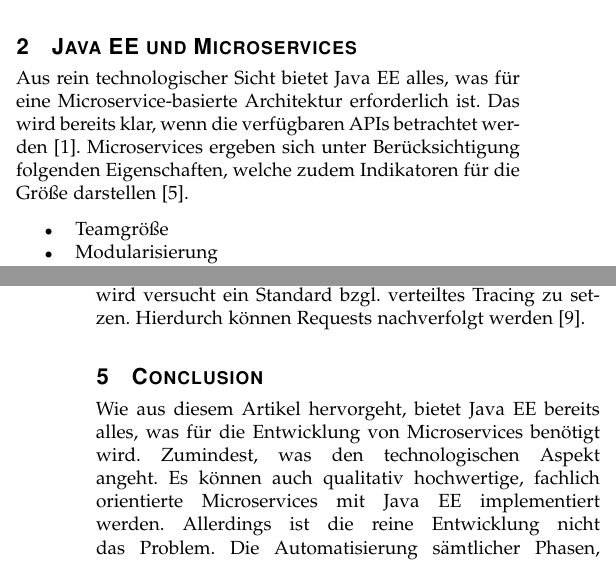
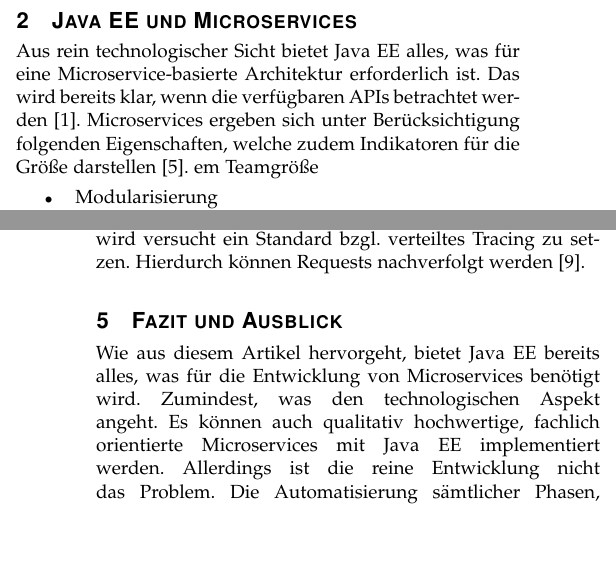
Before and after one commit to NexusHero/Microprofile-Documentation, a LaTeX paper (main.tex, which reads Subpages/Conclusion.tex, Subpages/Kapitel1.tex): two parts of the columns of pages 1 and 4 of 4, joined at a grey line, cut so that both start at the same text, the shorter picture padded with empty space. Compiled offline with pdfLaTeX.

Commit message:
abstract, english-to-german-sections translated

```diff
--- a/Subpages/Conclusion.tex
+++ b/Subpages/Conclusion.tex
@@ -1,4 +1,4 @@
-\section{Conclusion}
+\section{Fazit und Ausblick}
 Wie aus diesem Artikel hervorgeht, bietet Java EE bereits alles, was für die Entwicklung von Microservices benötigt wird. Zumindest, was den technologischen Aspekt angeht. Es können auch qualitativ hochwertige, fachlich orientierte Microservices mit Java EE implementiert werden. Allerdings ist die reine Entwicklung nicht das Problem. Die Automatisierung sämtlicher Phasen, welche bei Microservices in Verbindung mit Continuous Delivery verfolgt wird, kann mit Java EE nicht ausreichend umgesetzt werden. Aufgrund des schwergewichtigen Application Server, weist die Runtime schwächen auf. Es ist schlicht nicht möglich, zigtausend Instanzen kontinuierlich neu zu deployen. Erst wenn der Server nur auf die nötigsten Komponenten reduziert wird, wird eine entsprechende Automatisierung mit der gewünschten Effizienz realistisch. Zwar erreicht man durch diesen Ansatz eher Self-contained Systems, die zwar einige Parallelen zu dem Microservice-Ansatz aufweisen, allerdings noch zu groß und grobgranular sind. Viele Anbieter wie auch die Gründer von MircoProfile arbeiten daher an Lösungen, mit denen Java EE auf die für den Service benötigten Bestandteile reduziert wird. Somit können auch schlanke und schnell deploybare Microservices auf Grundlage von Enterprise Java konzipiert und implementiert werden.\\ \\
 Die Schöpfer von MicroProfile wollen hier einen neuen Standard etablieren. Ihre erste Veröffentlichung enthielt daher lediglich (…). \\ \\
 Für die Entwicklung der Spezifikationen wird ein Open Source-Ansatz verfolgt. Man arbeitet öffentlich als Gemeinschaft unter Einbezug der Community. Auf der offiziellen Webseite von www.microprofile.io werden Interessierte dazu aufgefordert über verschiedene Diskussionen in der MicroProfile Google Group, bei der Optimierung von Enterprise Java für Microservices zu helfen. Durch diesen Ansatz wird die Entwicklung beschleunigt und ist eine Spezifikation ausreichend ausgereift, wird sie zum Standard erklärt [2].  \\ \\
--- a/Subpages/Kapitel1.tex
+++ b/Subpages/Kapitel1.tex
@@ -1,10 +1,5 @@
 \section{Java EE und Microservices}
-Aus rein technologischer Sicht bietet Java EE alles, was für eine Microservice-basierte Architektur erforderlich ist. Das wird bereits klar, wenn die verfügbaren APIs betrachtet werden [1]. Microservices ergeben sich unter Berücksichtigung folgenden Eigenschaften, welche zudem Indikatoren für die Größe darstellen [5].
-
+Aus rein technologischer Sicht bietet Java EE alles, was für eine Microservice-basierte Architektur erforderlich ist. Das wird bereits klar, wenn die verfügbaren APIs betrachtet werden \cite{jaxcenter.2016}. Microservices ergeben sich unter Berücksichtigung folgenden Eigenschaften, welche zudem Indikatoren für die Größe darstellen [5].                                                                                                                                                                                                                                                                                                                                                                                                                                                                                  em Teamgröße
 \begin{itemize}
-	\item Teamgröße
-	\item Modularisierung
-	\item Ersetzbarkeit
-	\item Transaktionen und Konsistenz
-	\item Infrastruktur
-	\item Verteilte Kommunikation
+\item Modularisierung
+\item Ersetzbarkeit
```
Also changed, not shown: Subpages/Abstract.tex (+2 -2 lines), Subpages/Introduction.tex (+1 -1 lines), main.pdf, Subpages/Kapitel1.tex (3 more changed lines).
